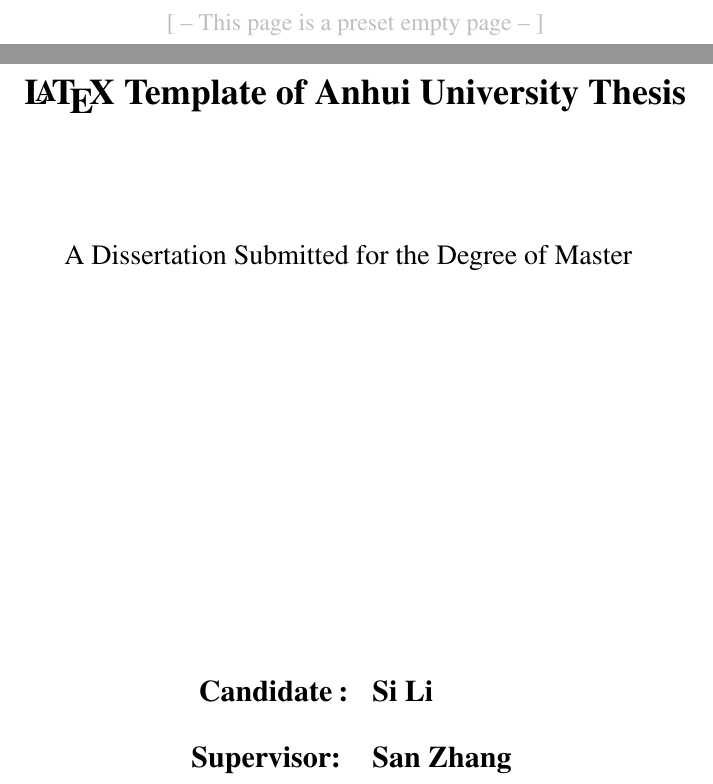
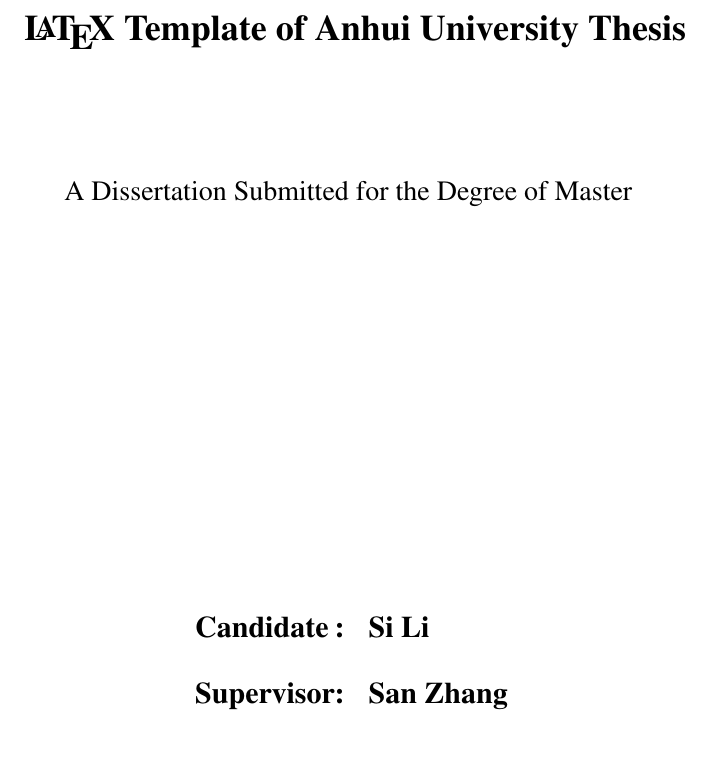
Before and after one commit to Monoceros393/AHUThesis, a LaTeX thesis (Template.tex, which reads buaa.cls): two parts of pages 2 and 3 of 37 before the commit and part of page 2 of 33 after it, the two joined at a grey line, cut at the place of the change, the shorter picture padded with empty space. Compiled offline with XeLaTeX; a missing font is replaced by an installed copy or a similar font.

Commit message:
修改作者姓名正常居中

```diff
--- a/Template.tex
+++ b/Template.tex
@@ -77,11 +77,14 @@
 %=================================================================
 % 开启/关闭引用编号颜色：参考文献，公式，图，表，算法 等……
 \refcolor{on}   % 开启: on[默认]; 关闭: off;
-% 摘要和正文从右侧页开始
-\beginright{on} % 开启: on[默认]; 关闭: off;
+
+% 摘要和正文从右侧页开始，单面打印请关闭
+\beginright{off} % 开启: on; 关闭: off[默认];
+
+%盲评模式，开启后不显示学校等信息 ，注意自行修改致谢和学术成果
+\blindmode{off}   % 开启: on; 关闭: off[默认];
+
 % 空白页留字
-\blindmode{off}   % 盲评模式，开启后不显示学校等信息 开启: on; 关闭: off[默认];
-%开启后注意修改致谢和学术成果
 \emptypagewords{[ -- This page is a preset empty page -- ]}
 
 %=================================================================
@@ -114,9 +117,13 @@
 \CLC{AB00}
 
 % 时间节点-{月}{日}{年}
-\DateEnroll{00}{00}{0000}
-\DateGraduate{00}{00}{0000}
+%入学时间
+\DateEnroll{09}{01}{0000}
+%毕业时间
+\DateGraduate{07}{01}{0000}
+%论文提交日期
 \DateSubmit{00}{00}{0000}
+%论文答辩日期
 \DateDefence{00}{00}{0000}
 
 %%=================================================================
--- a/buaa.cls
+++ b/buaa.cls
@@ -682,22 +682,23 @@
   \vspace{100pt}
   \begin{spacing}{1.8}
     \ziju{0.2} \zihao{-3} \heiti
-    \begin{tabular}{cll}
-      \ifthenelse{\equal{\@blindmode}{off}}{
+     \ifthenelse{\equal{\@blindmode}{off}}{
+    \begin{tabular}{ll}
       作者姓名  & \@authorcn \\
       一级学科  & \@major \\
       二级学科  & \@majorsec \\
       指导教师  & \@tutorcn
+     \end{tabular}
       }{
+         \begin{tabular}{ll}
         作者姓名  & XXX \\
         一级学科  & XXX \\
         二级学科  & XXX \\
         指导教师  & XXX
+         \end{tabular}
       }
-    \end{tabular}
   \end{spacing}
-
-  \clearautopage
+  \ifthenelse{\equal{\@beginright}{off}}{\clearpage}{\clearautopage}
 }}
 \newcommand{\makecoveren}{% 英文封面
 {\pdfbookmark[0]{英文封面}{makecoveren}
@@ -727,17 +728,12 @@
 
     \vspace{200pt}
     {\zihao{-3} \bfseries
+            \ifthenelse{\equal{\@blindmode}{off}}{
       \begin{tabular}{ll}
-        \ifthenelse{\isundefined{\@cotutorcn}}{%
-        \ifthenelse{\equal{\@blindmode}{off}}{
+        \ifthenelse{\isundefined{\@cotutorcn}}{%双导师
           \makebox[70pt][s]{Candidate}:  & \@authoren \\
           \vspace{-10pt}\\
           \makebox[70pt][s]{Supervisor}: & \@tutoren \\
-        }{
-          \makebox[70pt][s]{Candidate}:  & XXX \\
-          \vspace{-10pt}\\
-          \makebox[70pt][s]{Supervisor}: & XXX \\
-        }
         }{%
           \makebox[77pt][s]{Candidate}:  & \@authoren \\
           \vspace{-10pt}\\
@@ -745,7 +741,19 @@
                                           & \TranDegree{\@cotutordegree} \hspace{-8pt} \@cotutoren\\
         }
       \end{tabular}
-    }
+      }{
+ \begin{tabular}{ll}
+        \ifthenelse{\isundefined{\@cotutorcn}}{%双导师
+          \makebox[70pt][s]{Candidate}:  & XXX \\
+          \vspace{-10pt}\\
+          \makebox[70pt][s]{Supervisor}: & XXX \\
+        }{%
+          \makebox[77pt][s]{Candidate}:  & XXX \\
+          \vspace{-10pt}\\
+          \makebox[77pt][s]{Supervisors}: & XXX \\
+                                                             & XXX\\
+        }
+    }}
   \end{spacing}
 
 %  \vspace{150pt}
@@ -757,7 +765,7 @@
 %    }
 %  \end{spacing}
 
-  \clearautopage
+  \ifthenelse{\equal{\@beginright}{off}}{\clearpage}{\clearautopage}
 }}
 \newcommand{\makecoverinner}{% 封面内页
 {\pdfbookmark[0]{题目页}{makecoverinner}
@@ -799,25 +807,25 @@
   \vspace{120pt}
   \begin{spacing}{2.3}
     \zihao{-4} \songti
+    \ifthenelse{\equal{\@blindmode}{off}}{
     \begin{tabular}{lrrrlrrr}
-      \ifthenelse{\equal{\@blindmode}{off}}{
       作者姓名     &          \multicolumn{3}{l}{\@authorcn}                   & 申请学位级别        &   \multicolumn{3}{l}{ \hspace{-3pt} \@branch } \\
       指导教师姓名 &          \multicolumn{3}{l}{\@tutorcn}                    & 职\hspace{2\ccwd}称 &                        \multicolumn{3}{l}{\@tutordegree}                      \\
       学科专业     &          \multicolumn{3}{l}{\@major}                      & 研究方向            &                        \multicolumn{3}{l}{\@field}                            \\
       学习时间自   & \@dateenrolly\ 年 & \@dateenrollm\ 月 & \@dateenrolld\ 日 & \hspace{2\ccwd}起至 & \@dategraduatey\ 年 & \@dategraduatem\ 月 & \@dategraduated\ 日止             \\
       论文提交日期 & \@datesubmity\ 年 & \@datesubmitm\ 月 & \@datesubmitd\ 日 & 论文答辩日期        & \@datedefencey \ 年 & \@datedefencem \ 月 & \@datedefenced \ 日\hspace{\ccwd} \\
 %      学位授予单位 &          \multicolumn{3}{l}{北京航空航天大学}             & 学位授予日期        &                  年 &                  月 &                  日\hspace{\ccwd} \\
-      }{
+\end{tabular}
+}{
         作者姓名     &          \multicolumn{3}{l}{XXX}                   & 申请学位级别        &   \multicolumn{3}{l}{ \hspace{-3pt} XXX } \\
         指导教师姓名 &          \multicolumn{3}{l}{XXX}                    & 职\hspace{2\ccwd}称 &                        \multicolumn{3}{l}{XXX}                      \\
         学科专业     &          \multicolumn{3}{l}{XXX}                      & 研究方向            &                        \multicolumn{3}{l}{XXX}                            \\
         学习时间自   & XXXX 年 & XX 月 & XX 日 & \hspace{2\ccwd}起至 & XXXX 年 & XX 月 & XX 日止             \\
         论文提交日期 & XXXX 年 & XX 月 & XX 日 & 论文答辩日期        & XXXX 年 & XX 月 & XX 日\hspace{\ccwd} \\
   %      学位授予单位 &          \multicolumn{3}{l}{北京航空航天大学}             & 学位授予日期        &                  年 &                  月 &                  日\hspace{\ccwd} \\
-      }
-\end{tabular}
+}
   \end{spacing}
-    \clearautopage
+  \ifthenelse{\equal{\@beginright}{off}}{\clearpage}{\clearautopage}
 }}
 \newcommand{\makestatementbuaa}{% 北航声明
 {
@@ -869,7 +877,7 @@
     }
 
     \clearpage
-    %\ifthenelse{\equal{\@beginright}{off}}{\clearpage}{\clearautopage}
+    \ifthenelse{\equal{\@beginright}{off}}{\clearpage}{\clearautopage}
 
     {\zihao{3}  \bfseries \centerline{Abstract}}
     {\zihao{-4} ~\par
```
Also changed, not shown: Template.pdf.
